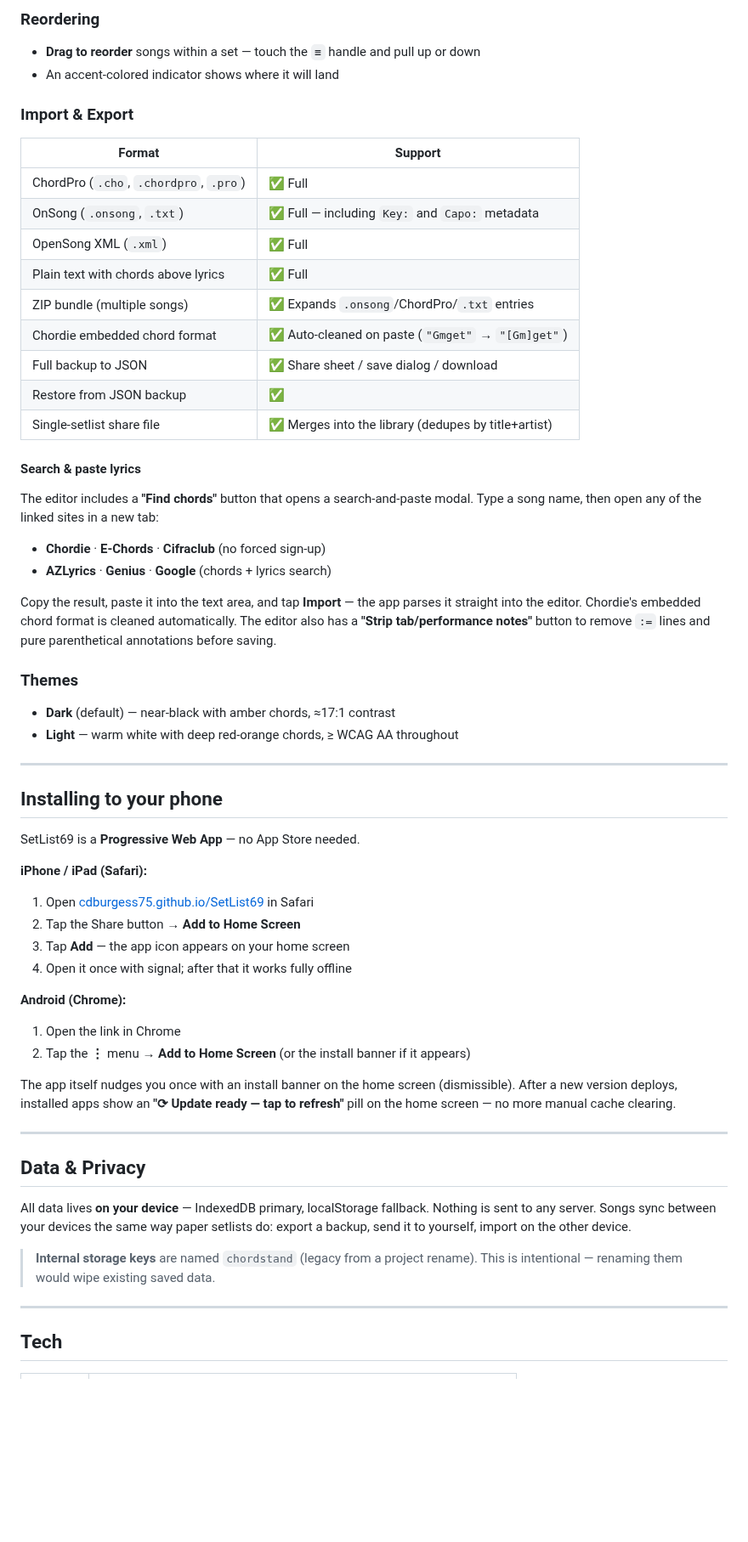
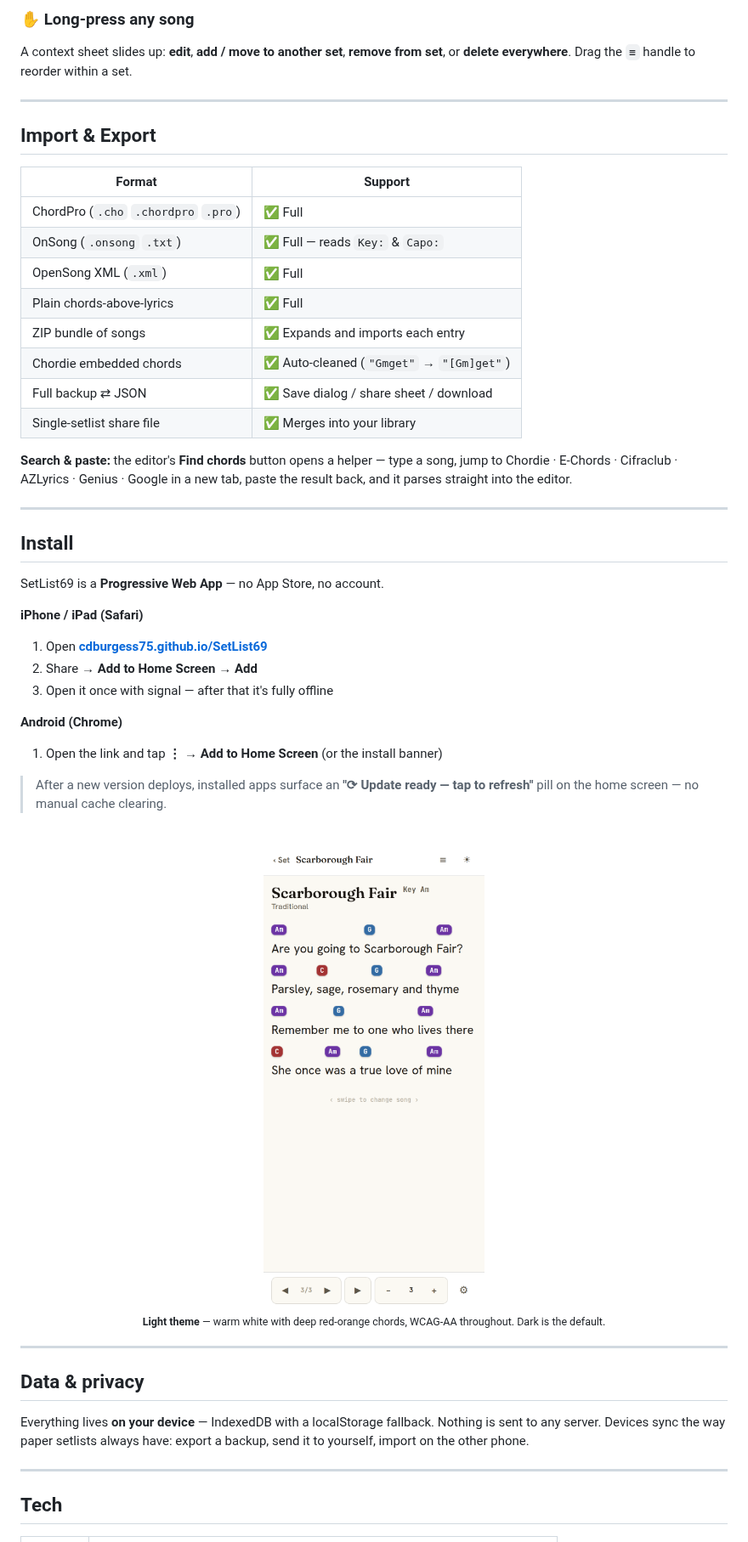
Before and after one commit to cdburgess75/SetList69, a Markdown page: README.md, the part around one of its changes. Shown at 85% size. GitHub-like rendering; pictures changed too: docs/screenshots/song-light.png (added); blank space fills up the shorter version.

```diff
--- a/README.md
+++ b/README.md
@@ -82,58 +80,51 @@ Hold any song card for half a second — the phone vibrates and a context sheet
-### Reordering
-- **Drag to reorder** songs within a set — touch the `≡` handle and pull up or down
-- An accent-colored indicator shows where it will land
-
-### Import & Export
-
-| Format | Support |
-|--------|---------|
-| ChordPro (`.cho`, `.chordpro`, `.pro`) | ✅ Full |
-| OnSong (`.onsong`, `.txt`) | ✅ Full — including `Key:` and `Capo:` metadata |
-| OpenSong XML (`.xml`) | ✅ Full |
-| Plain text with chords above lyrics | ✅ Full |
-| ZIP bundle (multiple songs) | ✅ Expands `.onsong`/ChordPro/`.txt` entries |
-| Chordie embedded chord format | ✅ Auto-cleaned on paste (`"Gmget"` → `"[Gm]get"`) |
-| Full backup to JSON | ✅ Share sheet / save dialog / download |
-| Restore from JSON backup | ✅ |
-| Single-setlist share file | ✅ Merges into the library (dedupes by title+artist) |
-
-#### Search & paste lyrics
-The editor includes a **"Find chords"** button that opens a search-and-paste modal. Type a song name, then open any of the linked sites in a new tab:
-
-- **Chordie** · **E-Chords** · **Cifraclub** (no forced sign-up)
-- **AZLyrics** · **Genius** · **Google** (chords + lyrics search)
-
-Copy the result, paste it into the text area, and tap **Import** — the app parses it straight into the editor. Chordie's embedded chord format is cleaned automatically. The editor also has a **"Strip tab/performance notes"** button to remove `:=` lines and pure parenthetical annotations before saving.
-
-### Themes
-- **Dark** (default) — near-black with amber chords, ≈17:1 contrast
-- **Light** — warm white with deep red-orange chords, ≥ WCAG AA throughout
+### ✋ Long-press any song
+A context sheet slides up: **edit**, **add / move to another set**, **remove from set**, or **delete everywhere**. Drag the `≡` handle to reorder within a set.
 
 ---
 
-## Installing to your phone
+## Import &amp; Export
 
-SetList69 is a **Progressive Web App** — no App Store needed.
+| Format | Support |
+|---|---|
+| ChordPro (`.cho` `.chordpro` `.pro`) | ✅ Full |
+| OnSong (`.onsong` `.txt`) | ✅ Full — reads `Key:` &amp; `Capo:` |
+| OpenSong XML (`.xml`) | ✅ Full |
+| Plain chords-above-lyrics | ✅ Full |
+| ZIP bundle of songs | ✅ Expands and imports each entry |
+| Chordie embedded chords | ✅ Auto-cleaned (`"Gmget"` → `"[Gm]get"`) |
+| Full backup ⇄ JSON | ✅ Save dialog / share sheet / download |
+| Single-setlist share file | ✅ Merges into your library |
 
-**iPhone / iPad (Safari):**
-1. Open [cdburgess75.github.io/SetList69](https://cdburgess75.github.io/SetList69/) in Safari
-2. Tap the Share button → **Add to Home Screen**
-3. Tap **Add** — the app icon appears on your home screen
-4. Open it once with signal; after that it works fully offline
-
-**Android (Chrome):**
-1. Open the link in Chrome
-2. Tap the **⋮** menu → **Add to Home Screen** (or the install banner if it appears)
-
-The app itself nudges you once with an install banner on the home screen (dismissible). After a new version deploys, installed apps show an **"⟳ Update ready — tap to refresh"** pill on the home screen — no more manual cache clearing.
+**Search &amp; paste:** the editor's **Find chords** button opens a helper — type a song, jump to Chordie · E-Chords · Cifraclub · AZLyrics · Genius · Google in a new tab, paste the result back, and it parses straight into the editor.
 
 ---
 
-## Data & Privacy
+## Install
 
-All data lives **on your device** — IndexedDB primary, localStorage fallback. Nothing is sent to any server. Songs sync between your devices the same way paper setlists do: export a backup, send it to yourself, import on the other device.
+SetList69 is a **Progressive Web App** — no App Store, no account.
 
-> **Internal storage keys** are named `chordstand` (legacy from a project rename). This is intentional — renaming them would wipe existing saved data.
+**iPhone / iPad (Safari)**
+1. Open **[cdburgess75.github.io/SetList69](https://cdburgess75.github.io/SetList69/)**
+2. Share → **Add to Home Screen** → **Add**
+3. Open it once with signal — after that it's fully offline
+
+**Android (Chrome)**
+1. Open the link and tap **⋮** → **Add to Home Screen** (or the install banner)
+
+> After a new version deploys, installed apps surface an **"⟳ Update ready — tap to refresh"** pill on the home screen — no manual cache clearing.
+
+<div align="center">
+<br>
+<img src="docs/screenshots/song-light.png" alt="Light theme" width="260">
+<br>
+<sub><b>Light theme</b> — warm white with deep red-orange chords, WCAG-AA throughout. Dark is the default.</sub>
+</div>
+
+---
+
+## Data &amp; privacy
+
+Everything lives **on your device** — IndexedDB with a localStorage fallback. Nothing is sent to any server. Devices sync the way paper setlists always have: export a backup, send it to yourself, import on the other phone.
 
 ---
 
```
Also changed, not shown: other parts of README.md (+115 -115 lines), docs/screenshots/home.png (added), docs/screenshots/played.png (added), docs/screenshots/song.png (added), 1 other file.
